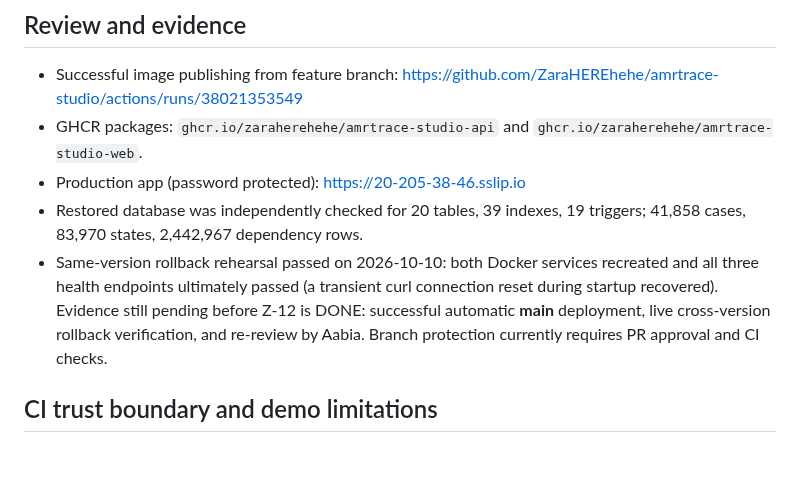
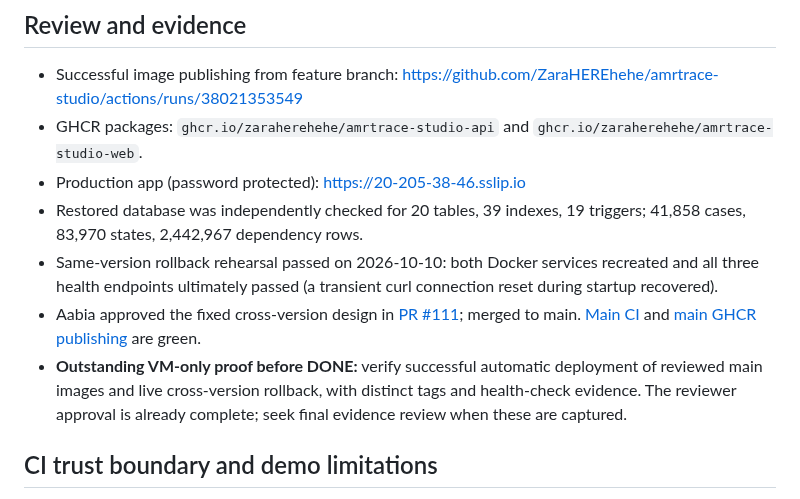
Before and after one commit to ZaraHEREhehe/amrtrace-studio, a Markdown page: docs/deployment_z12.md, the part around one of its changes. Drawn GitHub-style; blank space fills up the shorter version.

```diff
--- a/docs/deployment_z12.md
+++ b/docs/deployment_z12.md
@@ -73,7 +119,9 @@ If the deployment timer repeatedly reports failure, inspect `journalctl -u amrtr
 - GHCR packages: `ghcr.io/zaraherehehe/amrtrace-studio-api` and `ghcr.io/zaraherehehe/amrtrace-studio-web`.
 - Production app (password protected): https://20-205-38-46.sslip.io
 - Restored database was independently checked for 20 tables, 39 indexes, 19 triggers; 41,858 cases, 83,970 states, 2,442,967 dependency rows.
-- Same-version rollback rehearsal passed on 2026-10-10: both Docker services recreated and all three health endpoints ultimately passed (a transient curl connection reset during startup recovered). Evidence still pending before Z-12 is DONE: successful automatic **main** deployment, live cross-version rollback verification, and re-review by Aabia. Branch protection currently requires PR approval and CI checks.
+- Same-version rollback rehearsal passed on 2026-10-10: both Docker services recreated and all three health endpoints ultimately passed (a transient curl connection reset during startup recovered).
+- Aabia approved the fixed cross-version design in [PR #111](https://github.com/ZaraHEREhehe/amrtrace-studio/pull/111); merged to main. [Main CI](https://github.com/ZaraHEREhehe/amrtrace-studio/actions/runs/38032077023) and [main GHCR publishing](https://github.com/ZaraHEREhehe/amrtrace-studio/actions/runs/38032077052) are green.
+- **Outstanding VM-only proof before DONE:** verify successful automatic deployment of reviewed main images and live cross-version rollback, with distinct tags and health-check evidence. The reviewer approval is already complete; seek final evidence review when these are captured.
 
 ## CI trust boundary and demo limitations
 
```
Also changed, not shown: other parts of docs/deployment_z12.md (+46 -0 lines).
